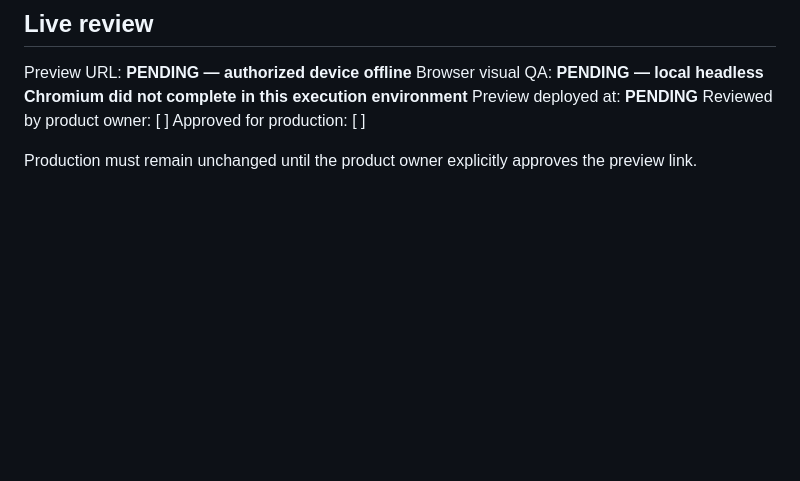
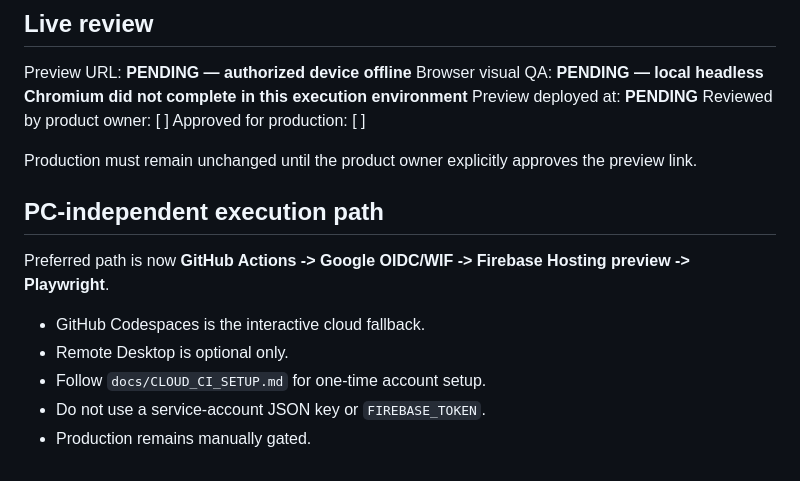
Before and after one commit to Saidur-droid/varelyx, a Markdown page: docs/PREVIEW_REVIEW_CHECKLIST.md, the part around the change. Rendered like a GitHub page; blank space fills up the shorter version.

Commit message:
docs: prefer pc independent preview execution

```diff
--- a/docs/PREVIEW_REVIEW_CHECKLIST.md
+++ b/docs/PREVIEW_REVIEW_CHECKLIST.md
@@ -63,3 +63,14 @@ Reviewed by product owner: [ ]
 Approved for production: [ ]
 
 Production must remain unchanged until the product owner explicitly approves the preview link.
+
+
+## PC-independent execution path
+
+Preferred path is now **GitHub Actions -> Google OIDC/WIF -> Firebase Hosting preview -> Playwright**.
+
+- GitHub Codespaces is the interactive cloud fallback.
+- Remote Desktop is optional only.
+- Follow `docs/CLOUD_CI_SETUP.md` for one-time account setup.
+- Do not use a service-account JSON key or `FIREBASE_TOKEN`.
+- Production remains manually gated.
```
